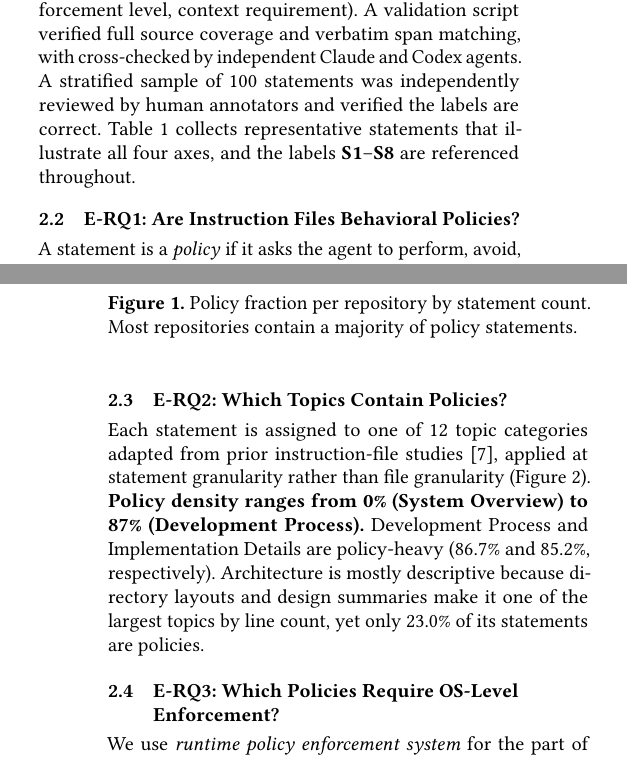
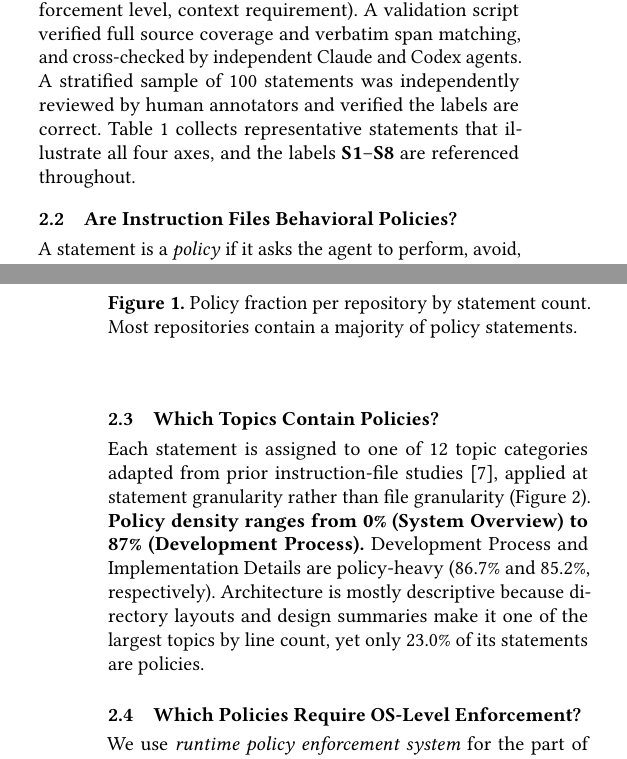
Before and after one commit to yunwei37/actplane-atc, a LaTeX paper (main.tex, which reads sections/02-motivation.tex): two parts of the columns of pages 2 and 3 of 16, joined at a grey line, cut so that both start at the same text. Compiled offline with pdfLaTeX.

Commit message:
refactor: improve clarity in section headings and streamline validation description

```diff
--- a/sections/02-motivation.tex
+++ b/sections/02-motivation.tex
@@ -32,11 +32,10 @@ A \emph{statement} is a coherent unit expressing one claim or constraint.
 % 一条 \emph{语句}是表达一个主张或约束的连贯单元。
 A two-pass LLM Agent-assisted pipeline extracted statements with source line ranges and four labels (content type, topic, enforcement level, context requirement).
 % 一个两遍 LLM 智能体辅助流水线提取了带有源行范围和四个标签（内容类型、主题、执行级别、上下文要求）的语句。
-A validation script verified full source coverage and verbatim span matching,  with cross-checked by independent Claude and Codex agents.
-% 一个验证脚本验证了完整的源覆盖和逐字跨度匹配, 并由独立的 Claude 和 Codex 智能体交叉检查。
-A stratified sample of 100~statements was independently reviewed by human annotators and verified
-the labels are correct.
-% 100 条语句的分层样本由人工标注者独立审查并验证标签正确.
+A validation script verified full source coverage and verbatim span matching, and cross-checked by independent Claude and Codex agents.
+% 一个验证脚本验证了完整的源覆盖和逐字跨度匹配，并由独立的 Claude 和 Codex 智能体交叉检查。
+A stratified sample of 100~statements was independently reviewed by human annotators and verified the labels are correct.
+% 100 条语句的分层样本由人工标注者独立审查并验证标签正确。
 Table~\ref{tab:examples} collects representative statements that illustrate all four axes, and the labels \textbf{S1}--\textbf{S8} are referenced throughout.
 % 表~\ref{tab:examples}收集了说明所有四个轴的代表性语句，标签 \textbf{S1}--\textbf{S8} 在全文中被引用。
 
@@ -73,8 +72,8 @@ S8 & ``Do not update dependencies without approval.'' & Dir & Maint. & Per-event
 % \Description{语料库中八条代表性语句的表格，每条按类型、主题、执行级别和上下文要求分类。}
 \end{table*}
 
-\subsection{E-RQ1: Are Instruction Files Behavioral Policies?}
-% \subsection{E-RQ1：指令文件是行为策略吗？}
+\subsection{Are Instruction Files Behavioral Policies?}
+% \subsection{指令文件是行为策略吗？}
 
 A statement is a \emph{policy} if it asks the agent to perform, avoid, or condition an action, and is otherwise descriptive context.
 % 如果一条语句要求智能体执行、避免或条件化一个行为，它就是一条 \emph{策略}，否则是描述性上下文。
@@ -100,8 +99,8 @@ This majority is invisible at line level because policies average 3.6 lines per
 \label{fig:empirical-rq1}
 \end{figure}
 
-\subsection{E-RQ2: Which Topics Contain Policies?}
-% \subsection{E-RQ2：哪些主题包含策略？}
+\subsection{Which Topics Contain Policies?}
+% \subsection{哪些主题包含策略？}
 
 Each statement is assigned to one of 12~topic categories adapted from prior instruction-file studies~\cite{chatlatanagulchai2025agentreadmes}, applied at statement granularity rather than file granularity (Figure~\ref{fig:empirical-rq2}).
 % 每条语句被分配到 12 个主题类别之一，这些类别改编自先前的指令文件研究~\cite{chatlatanagulchai2025agentreadmes}，应用于语句粒度而非文件粒度（图~\ref{fig:empirical-rq2}）。
@@ -123,8 +122,8 @@ Architecture is mostly descriptive because directory layouts and design summarie
 \label{fig:empirical-rq2}
 \end{figure}
 
-\subsection{E-RQ3: Which Policies Require OS-Level Enforcement?}
-% \subsection{E-RQ3：哪些策略需要操作系统级执行？}
+\subsection{Which Policies Require OS-Level Enforcement?}
+% \subsection{哪些策略需要操作系统级执行？}
 
 We use \emph{runtime policy enforcement system} for the part of an AI agent harness that enforces safety, security, and compliance policies while the agent executes.
 % 我们使用 \emph{运行时策略执行系统}指代 AI 智能体 harness 中在智能体执行时执行安全、安全性和合规策略的部分。
```
Also changed, not shown: sections/02-motivation.tex (4 more changed lines).
